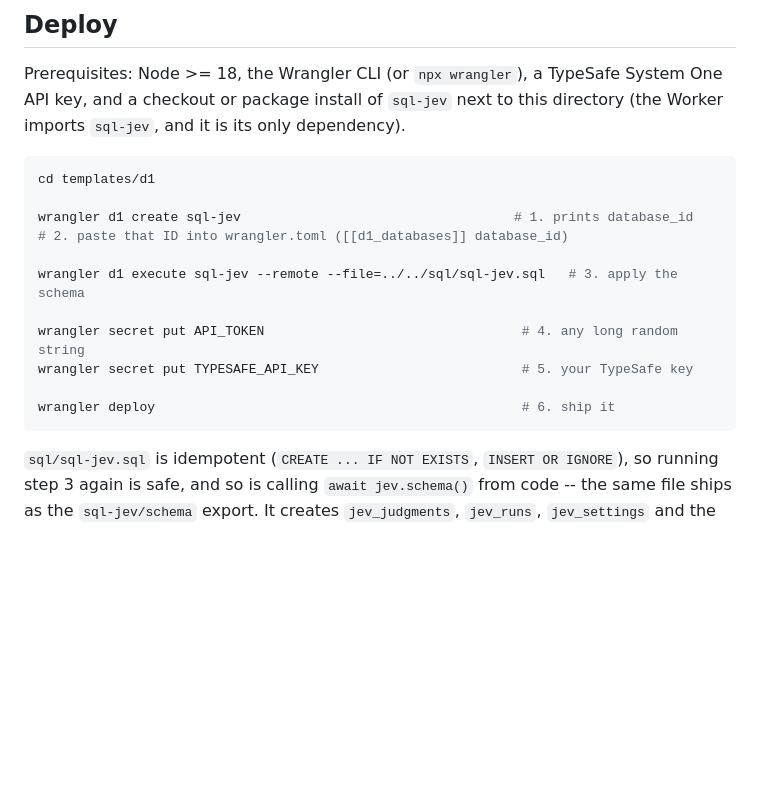
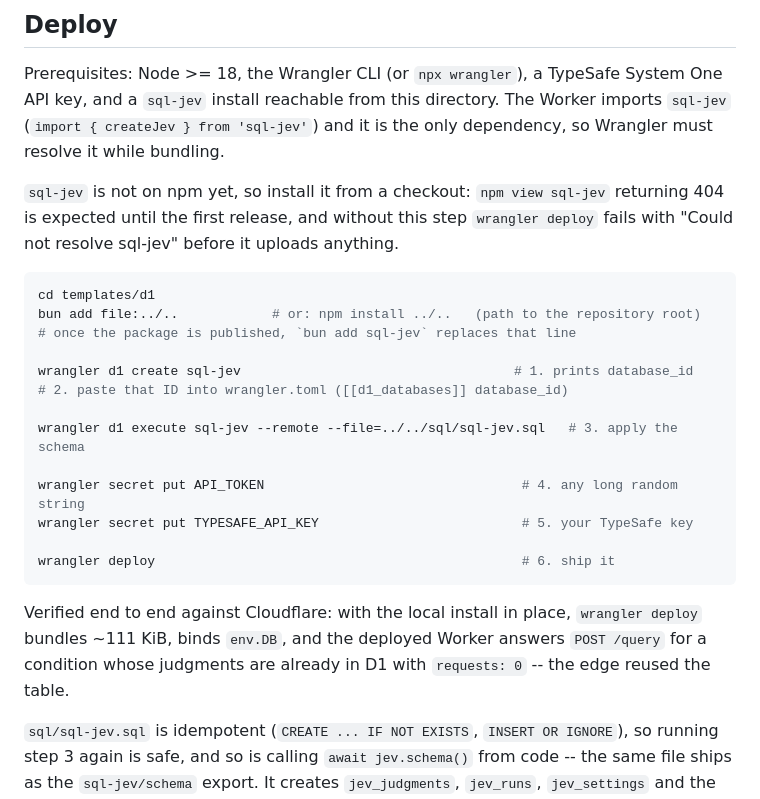
Before and after one commit to sashimikun/sql-jev, a Markdown page: templates/d1/README.md, the part around the change. Rendered like a GitHub page; blank space fills up the shorter version.

Commit message:
templates/d1: install the (unpublished) dependency before wrangler deploy
The template README never said to install sql-jev, and because the package is not on npm
yet, the documented deploy failed at the bundling step: "Could not resolve sql-jev". A real
deploy against Cloudflare D1 hit exactly that. The walkthrough now shows the file: install
from a checkout, notes that npm view returning 404 is expected, and records the verified
result (111 KiB bundle, env.DB bound, a warmed condition answered with requests: 0).

````diff
--- a/templates/d1/README.md
+++ b/templates/d1/README.md
@@ -29,11 +29,18 @@ costs zero API calls, and every Worker in every region reuses the same judgments
 ## Deploy
 
 Prerequisites: Node >= 18, the Wrangler CLI (or `npx wrangler`), a TypeSafe System One
-API key, and a checkout or package install of `sql-jev` next to this directory (the
-Worker imports `sql-jev`, and it is its only dependency).
+API key, and a `sql-jev` install reachable from this directory. The Worker imports
+`sql-jev` (`import { createJev } from 'sql-jev'`) and it is the only dependency, so Wrangler
+must resolve it while bundling.
+
+`sql-jev` is not on npm yet, so install it from a checkout: `npm view sql-jev` returning 404
+is expected until the first release, and without this step `wrangler deploy` fails with
+"Could not resolve sql-jev" before it uploads anything.
 
 ```bash
 cd templates/d1
+bun add file:../..            # or: npm install ../..   (path to the repository root)
+# once the package is published, `bun add sql-jev` replaces that line
 
 wrangler d1 create sql-jev                                   # 1. prints database_id
 # 2. paste that ID into wrangler.toml ([[d1_databases]] database_id)
@@ -45,6 +52,10 @@ wrangler secret put TYPESAFE_API_KEY                          # 5. your TypeSafe
 
 wrangler deploy                                               # 6. ship it
 ```
+
+Verified end to end against Cloudflare: with the local install in place, `wrangler deploy`
+bundles ~111 KiB, binds `env.DB`, and the deployed Worker answers `POST /query` for a
+condition whose judgments are already in D1 with `requests: 0` -- the edge reused the table.
 
 `sql/sql-jev.sql` is idempotent (`CREATE ... IF NOT EXISTS`, `INSERT OR IGNORE`), so
 running step 3 again is safe, and so is calling `await jev.schema()` from code -- the
````
